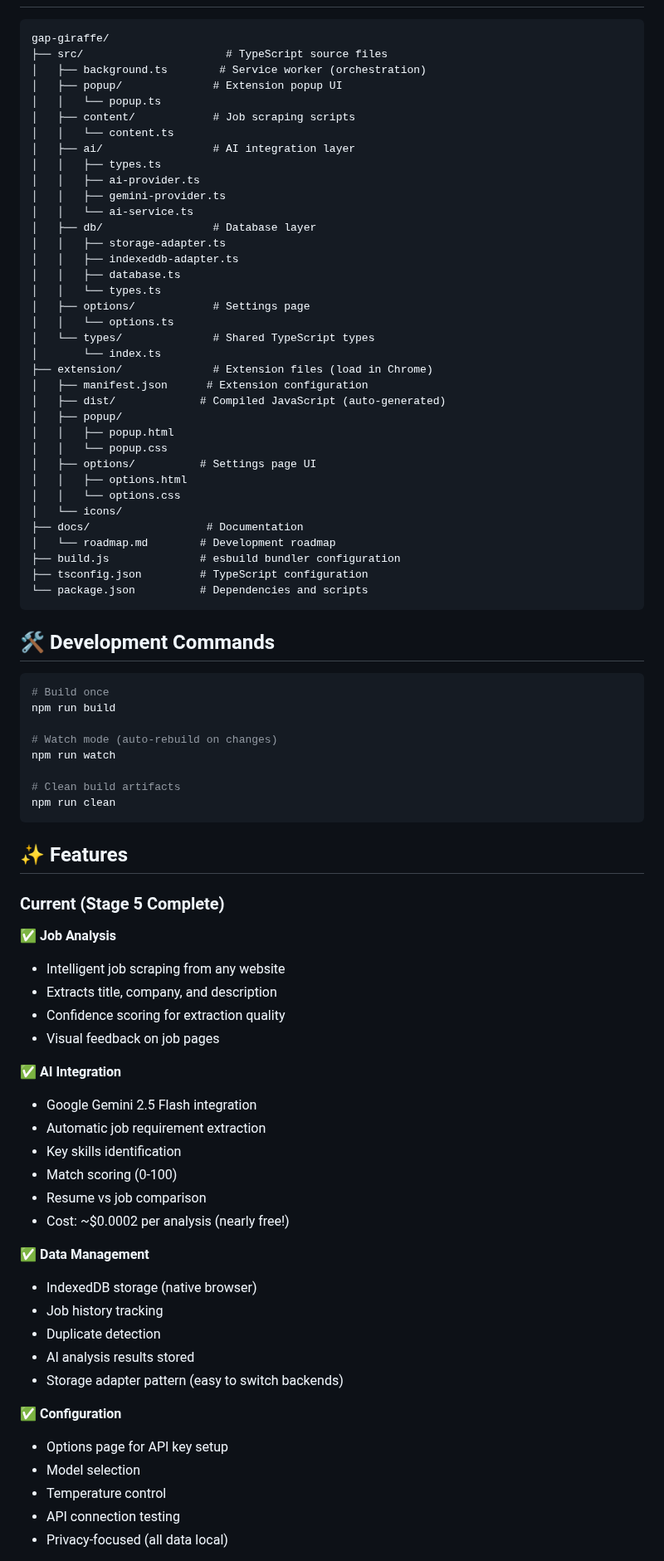
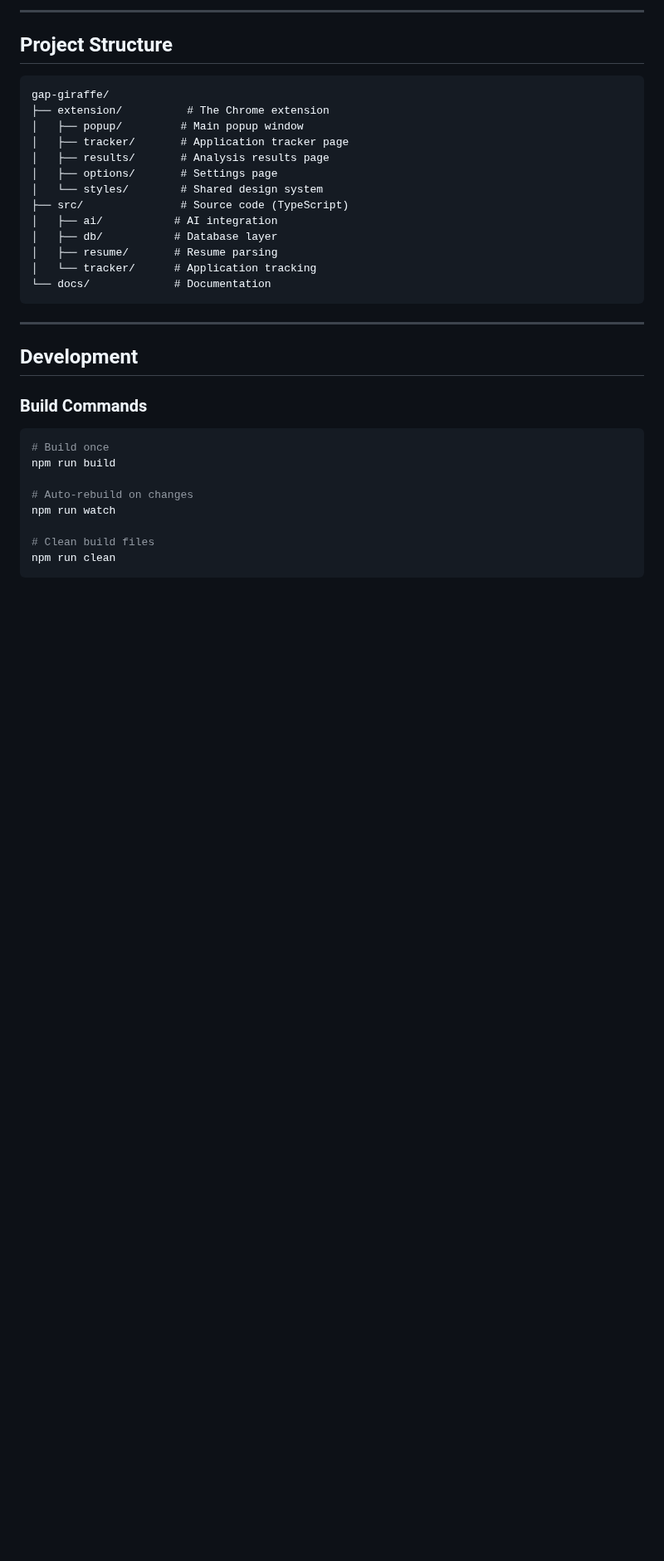
Before and after one commit to d4rthvadr/gap-giraffe, a Markdown page: README.md, the part around one of its changes. Shown at 83% size. Drawn GitHub-style; blank space fills up the shorter version.

Commit message:
docs: overhaul README with detailed features, installation, usage, and technology stack, including API key setup.

````diff
--- a/README.md
+++ b/README.md
@@ -53,85 +130,36 @@ Automatically analyze job descriptions and help applicants tailor their resumes
+---
+
+## Project Structure
 
 ```
 gap-giraffe/
-├── src/                      # TypeScript source files
-│   ├── background.ts        # Service worker (orchestration)
-│   ├── popup/              # Extension popup UI
-│   │   └── popup.ts
-│   ├── content/            # Job scraping scripts
-│   │   └── content.ts
-│   ├── ai/                 # AI integration layer
-│   │   ├── types.ts
-│   │   ├── ai-provider.ts
-│   │   ├── gemini-provider.ts
-│   │   └── ai-service.ts
-│   ├── db/                 # Database layer
-│   │   ├── storage-adapter.ts
-│   │   ├── indexeddb-adapter.ts
-│   │   ├── database.ts
-│   │   └── types.ts
-│   ├── options/            # Settings page
-│   │   └── options.ts
-│   └── types/              # Shared TypeScript types
-│       └── index.ts
-├── extension/              # Extension files (load in Chrome)
-│   ├── manifest.json      # Extension configuration
-│   ├── dist/             # Compiled JavaScript (auto-generated)
-│   ├── popup/
-│   │   ├── popup.html
-│   │   └── popup.css
-│   ├── options/          # Settings page UI
-│   │   ├── options.html
-│   │   └── options.css
-│   └── icons/
-├── docs/                  # Documentation
-│   └── roadmap.md        # Development roadmap
-├── build.js              # esbuild bundler configuration
-├── tsconfig.json         # TypeScript configuration
-└── package.json          # Dependencies and scripts
+├── extension/          # The Chrome extension
+│   ├── popup/         # Main popup window
+│   ├── tracker/       # Application tracker page
+│   ├── results/       # Analysis results page
+│   ├── options/       # Settings page
+│   └── styles/        # Shared design system
+├── src/               # Source code (TypeScript)
+│   ├── ai/           # AI integration
+│   ├── db/           # Database layer
+│   ├── resume/       # Resume parsing
+│   └── tracker/      # Application tracking
+└── docs/             # Documentation
 ```
 
-## 🛠️ Development Commands
+---
 
+## Development
+
+### Build Commands
 ```bash
 # Build once
 npm run build
 
-# Watch mode (auto-rebuild on changes)
+# Auto-rebuild on changes
 npm run watch
 
-# Clean build artifacts
+# Clean build files
 npm run clean
 ```
 
-## ✨ Features
-
-### Current (Stage 5 Complete)
-
-✅ **Job Analysis**
-- Intelligent job scraping from any website
-- Extracts title, company, and description
-- Confidence scoring for extraction quality
-- Visual feedback on job pages
-
-✅ **AI Integration**
-- Google Gemini 2.5 Flash integration
-- Automatic job requirement extraction
-- Key skills identification
-- Match scoring (0-100)
-- Resume vs job comparison
-- Cost: ~$0.0002 per analysis (nearly free!)
-
-✅ **Data Management**
-- IndexedDB storage (native browser)
-- Job history tracking
-- Duplicate detection
-- AI analysis results stored
-- Storage adapter pattern (easy to switch backends)
-
-✅ **Configuration**
-- Options page for API key setup
-- Model selection
-- Temperature control
-- API connection testing
-- Privacy-focused (all data local)
-
````
Also changed, not shown: other parts of README.md (+151 -123 lines).
